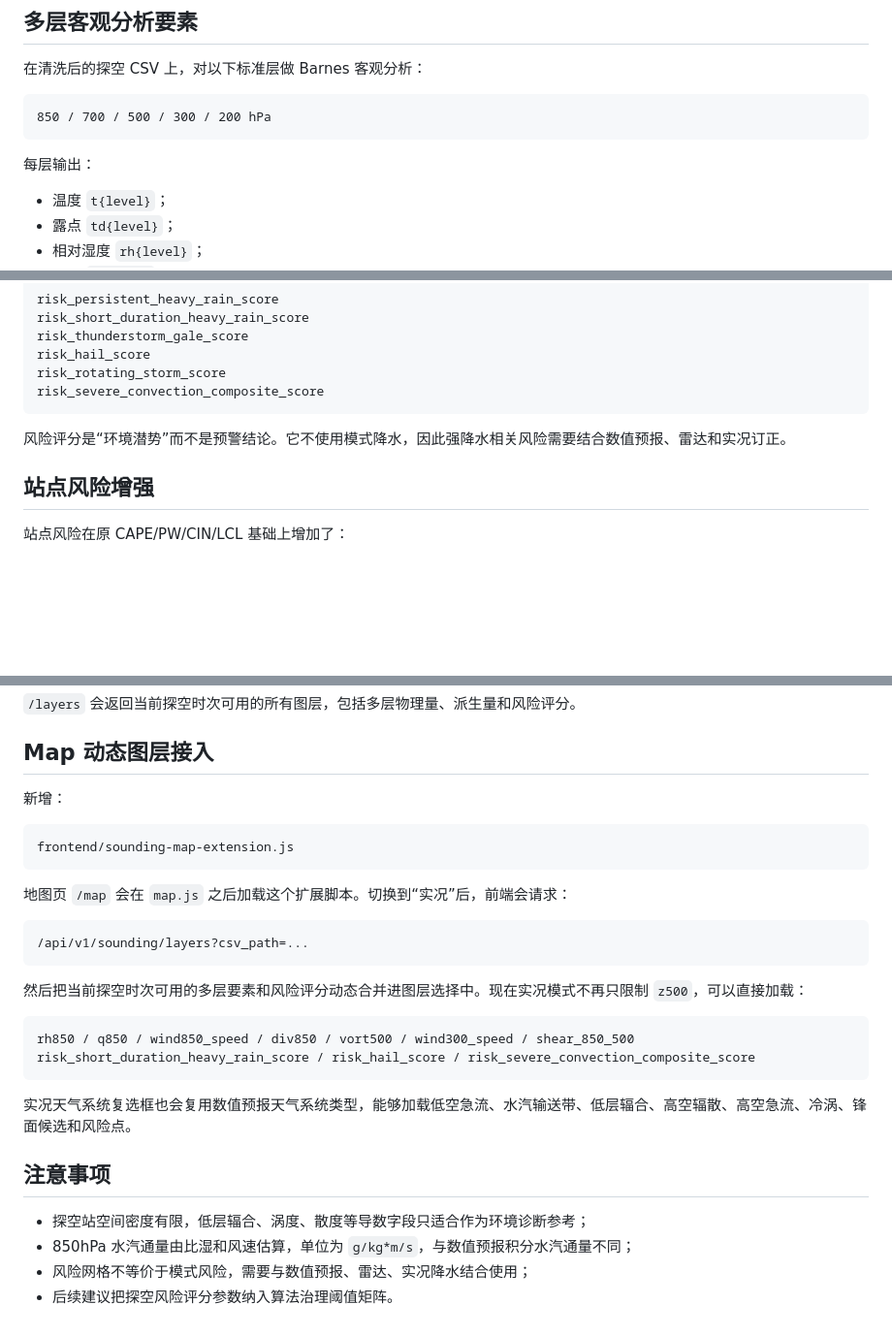
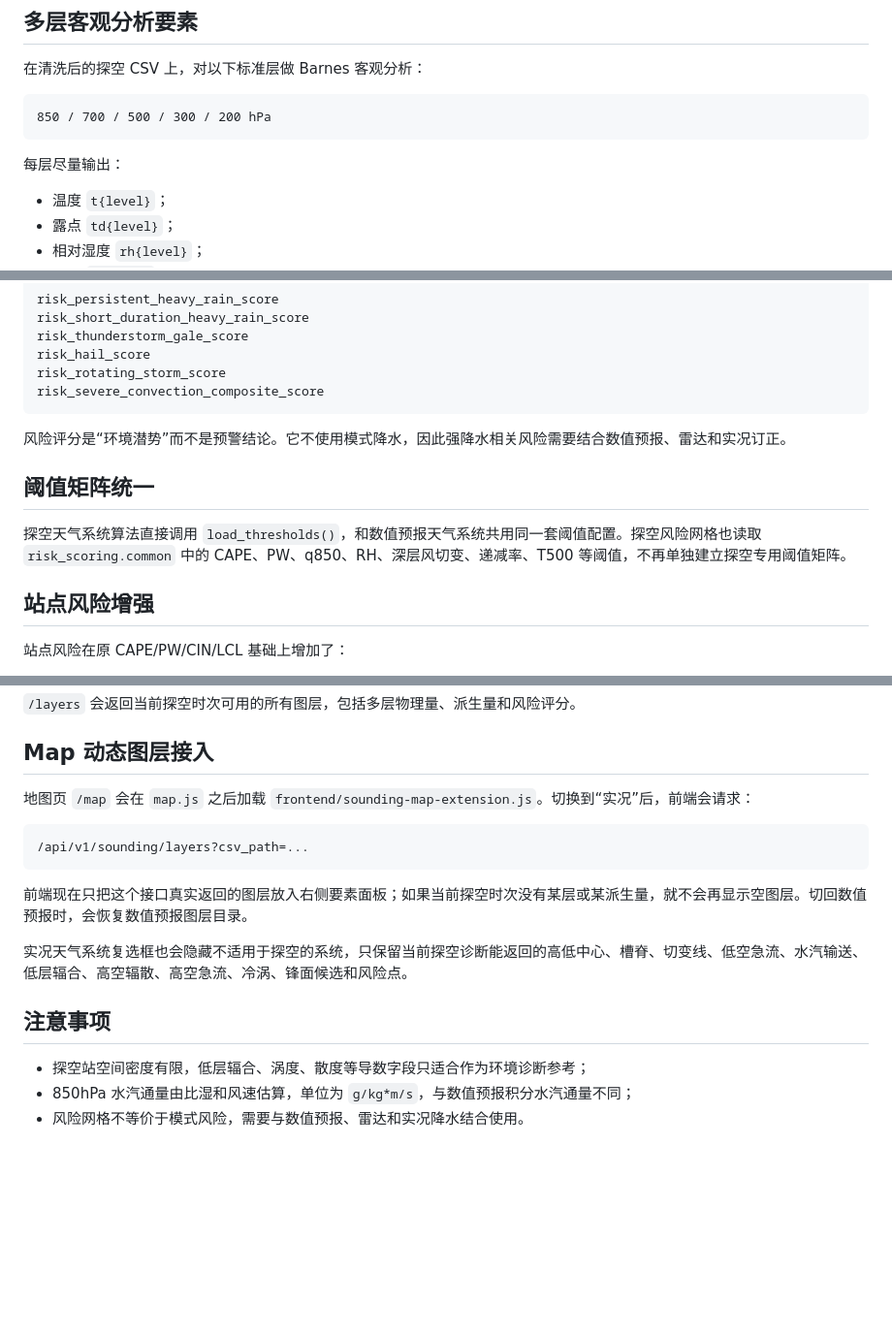
Before and after one commit to dc365/phys-diagnosis, a Markdown page: docs/sounding_multilevel_20260627.md, 3 parts joined by grey strips. Shown at 97% size. GitHub-like rendering; blank space fills up the shorter version.

Commit message:
Document sounding layer filtering and shared thresholds

````diff
--- a/docs/sounding_multilevel_20260627.md
+++ b/docs/sounding_multilevel_20260627.md
@@ -10,7 +10,7 @@
 850 / 700 / 500 / 300 / 200 hPa
 ```
 
-每层输出：
+每层尽量输出：
 
 - 温度 `t{level}`；
 - 露点 `td{level}`；
@@ -58,6 +58,10 @@ risk_severe_convection_composite_score
 
 风险评分是“环境潜势”而不是预警结论。它不使用模式降水，因此强降水相关风险需要结合数值预报、雷达和实况订正。
 
+## 阈值矩阵统一
+
+探空天气系统算法直接调用 `load_thresholds()`，和数值预报天气系统共用同一套阈值配置。探空风险网格也读取 `risk_scoring.common` 中的 CAPE、PW、q850、RH、深层风切变、递减率、T500 等阈值，不再单独建立探空专用阈值矩阵。
+
 ## 站点风险增强
 
 站点风险在原 CAPE/PW/CIN/LCL 基础上增加了：
@@ -81,30 +85,18 @@ GET /api/v1/sounding/layers/{layer_id}/contours
 
 ## Map 动态图层接入
 
-新增：
-
-```text
-frontend/sounding-map-extension.js
-```
-
-地图页 `/map` 会在 `map.js` 之后加载这个扩展脚本。切换到“实况”后，前端会请求：
+地图页 `/map` 会在 `map.js` 之后加载 `frontend/sounding-map-extension.js`。切换到“实况”后，前端会请求：
 
 ```text
 /api/v1/sounding/layers?csv_path=...
 ```
 
-然后把当前探空时次可用的多层要素和风险评分动态合并进图层选择中。现在实况模式不再只限制 `z500`，可以直接加载：
+前端现在只把这个接口真实返回的图层放入右侧要素面板；如果当前探空时次没有某层或某派生量，就不会再显示空图层。切回数值预报时，会恢复数值预报图层目录。
 
-```text
-rh850 / q850 / wind850_speed / div850 / vort500 / wind300_speed / shear_850_500
-risk_short_duration_heavy_rain_score / risk_hail_score / risk_severe_convection_composite_score
-```
-
-实况天气系统复选框也会复用数值预报天气系统类型，能够加载低空急流、水汽输送带、低层辐合、高空辐散、高空急流、冷涡、锋面候选和风险点。
+实况天气系统复选框也会隐藏不适用于探空的系统，只保留当前探空诊断能返回的高低中心、槽脊、切变线、低空急流、水汽输送、低层辐合、高空辐散、高空急流、冷涡、锋面候选和风险点。
 
 ## 注意事项
 
 - 探空站空间密度有限，低层辐合、涡度、散度等导数字段只适合作为环境诊断参考；
 - 850hPa 水汽通量由比湿和风速估算，单位为 `g/kg*m/s`，与数值预报积分水汽通量不同；
-- 风险网格不等价于模式风险，需要与数值预报、雷达、实况降水结合使用；
-- 后续建议把探空风险评分参数纳入算法治理阈值矩阵。
+- 风险网格不等价于模式风险，需要与数值预报、雷达和实况降水结合使用。
````
